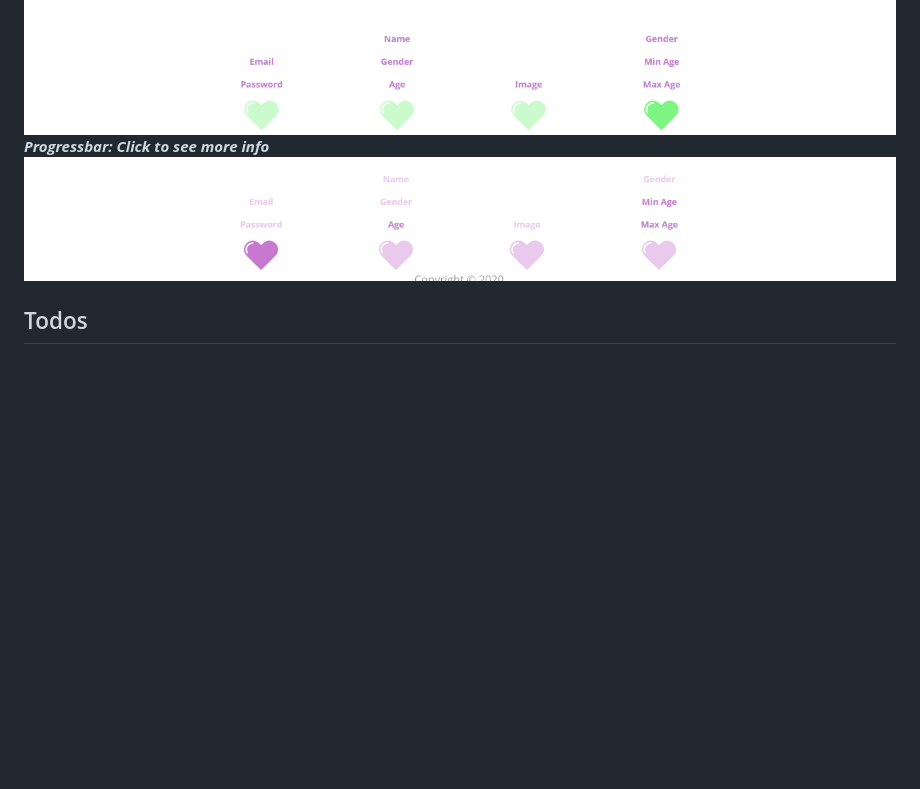
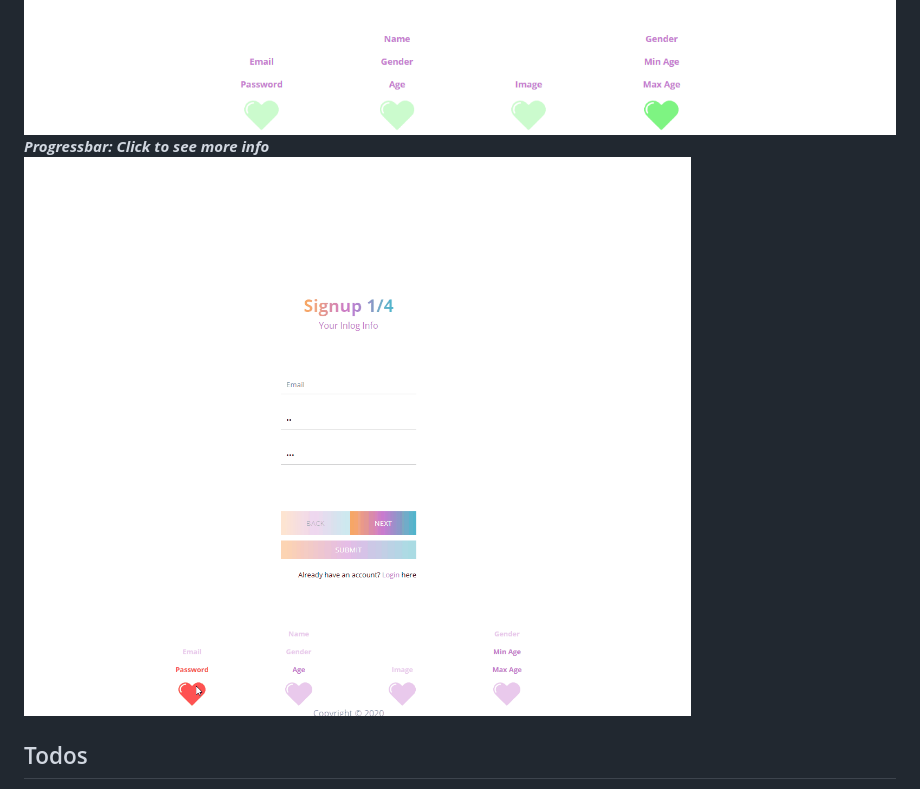
Before and after one commit to LaupWing/Project-Tech, a Markdown page: README.md, the part around the change. Drawn GitHub-style; pictures changed too: READMEImages/signup_more_info.gif (added); blank space fills up the shorter version.

Commit message:
added gif

```diff
--- a/README.md
+++ b/README.md
@@ -80,7 +80,7 @@ _As you can see below the purple colored hearth shows the current step you are o
 **_Progressbar: Everything is finished_**
 ![Progress3](https://github.com/LaupWing/Project-Tech/blob/master/READMEImages/signup_progress_finish.png?raw=true)
 **_Progressbar: Click to see more info_**
-![Progress4](https://github.com/LaupWing/Project-Tech/blob/master/READMEImages/signup_progress1.png?raw=true)
+![Progress4](https://github.com/LaupWing/Project-Tech/blob/master/READMEImages/signup_more_info.gif?raw=true)
 
 ## Todos
 - [x] When user accept or denied it needs to be updated for every user at that moment in the socket(realtime update)
```
